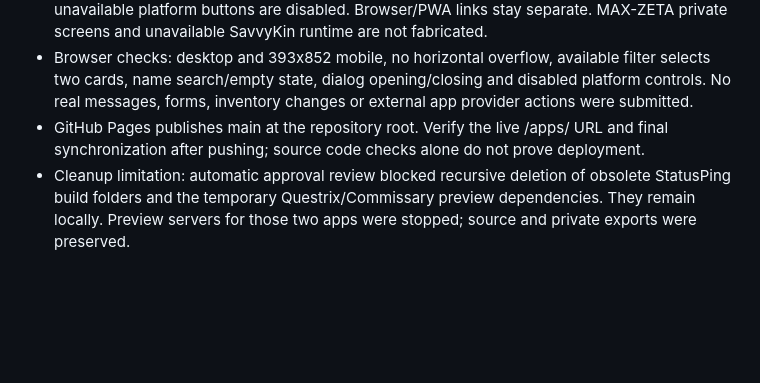
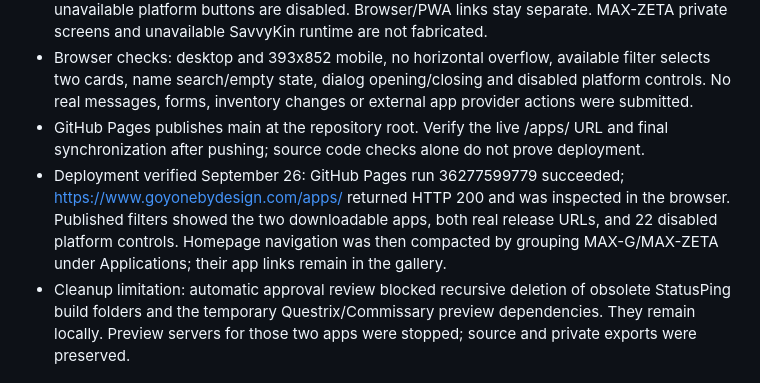
Before and after one commit to GoyoneByDesign/goyonebydesign, a Markdown page: AI_HANDOFF.md, the part around the change. Drawn GitHub-style; blank space fills up the shorter version.

Commit message:
Record live application catalog verification

```diff
--- a/AI_HANDOFF.md
+++ b/AI_HANDOFF.md
@@ -8,6 +8,7 @@
 - Two native download buttons are enabled (StatusPing Android and SightSync Windows); 22 unavailable platform buttons are disabled. Browser/PWA links stay separate. MAX-ZETA private screens and unavailable SavvyKin runtime are not fabricated.
 - Browser checks: desktop and 393x852 mobile, no horizontal overflow, available filter selects two cards, name search/empty state, dialog opening/closing and disabled platform controls. No real messages, forms, inventory changes or external app provider actions were submitted.
 - GitHub Pages publishes main at the repository root. Verify the live /apps/ URL and final synchronization after pushing; source code checks alone do not prove deployment.
+- Deployment verified September 26: GitHub Pages run 36277599779 succeeded; https://www.goyonebydesign.com/apps/ returned HTTP 200 and was inspected in the browser. Published filters showed the two downloadable apps, both real release URLs, and 22 disabled platform controls. Homepage navigation was then compacted by grouping MAX-G/MAX-ZETA under Applications; their app links remain in the gallery.
 - Cleanup limitation: automatic approval review blocked recursive deletion of obsolete StatusPing build folders and the temporary Questrix/Commissary preview dependencies. They remain locally. Preview servers for those two apps were stopped; source and private exports were preserved.
 
 ## Project and source map
```
